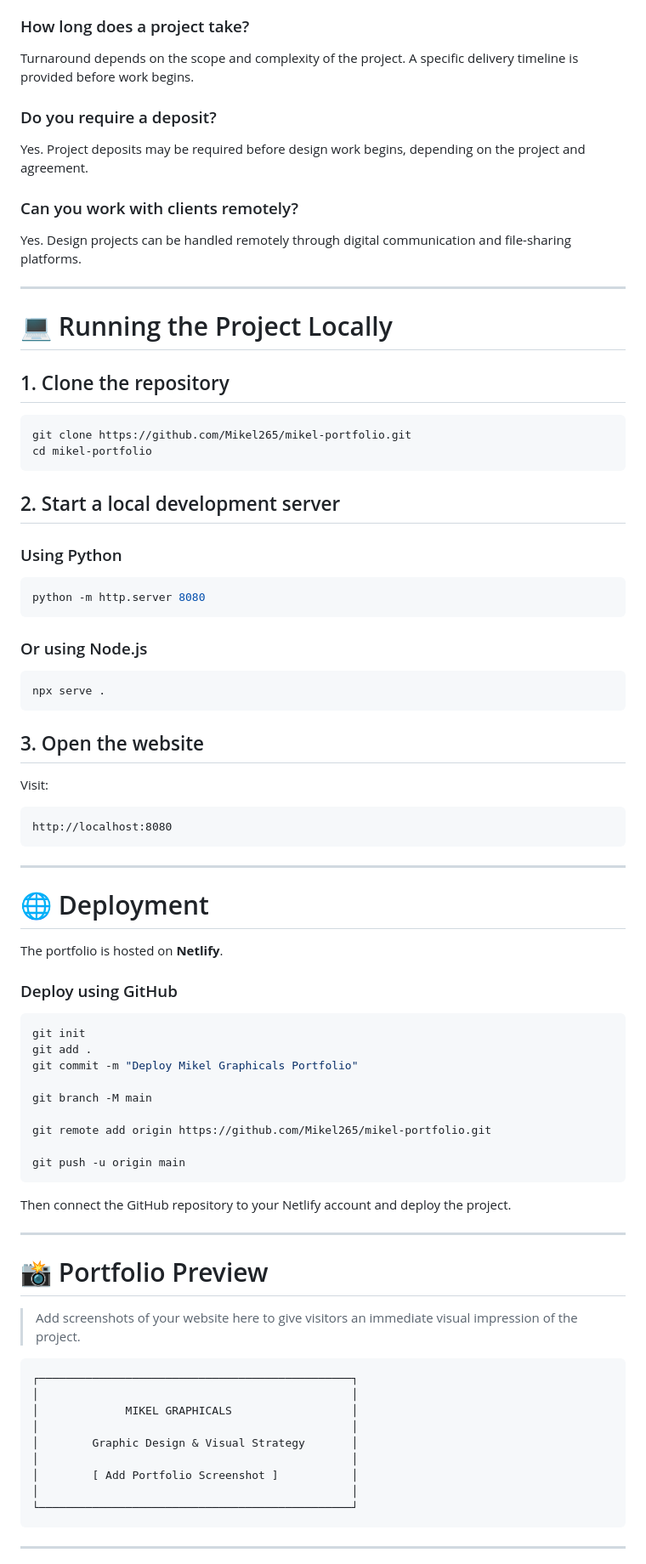
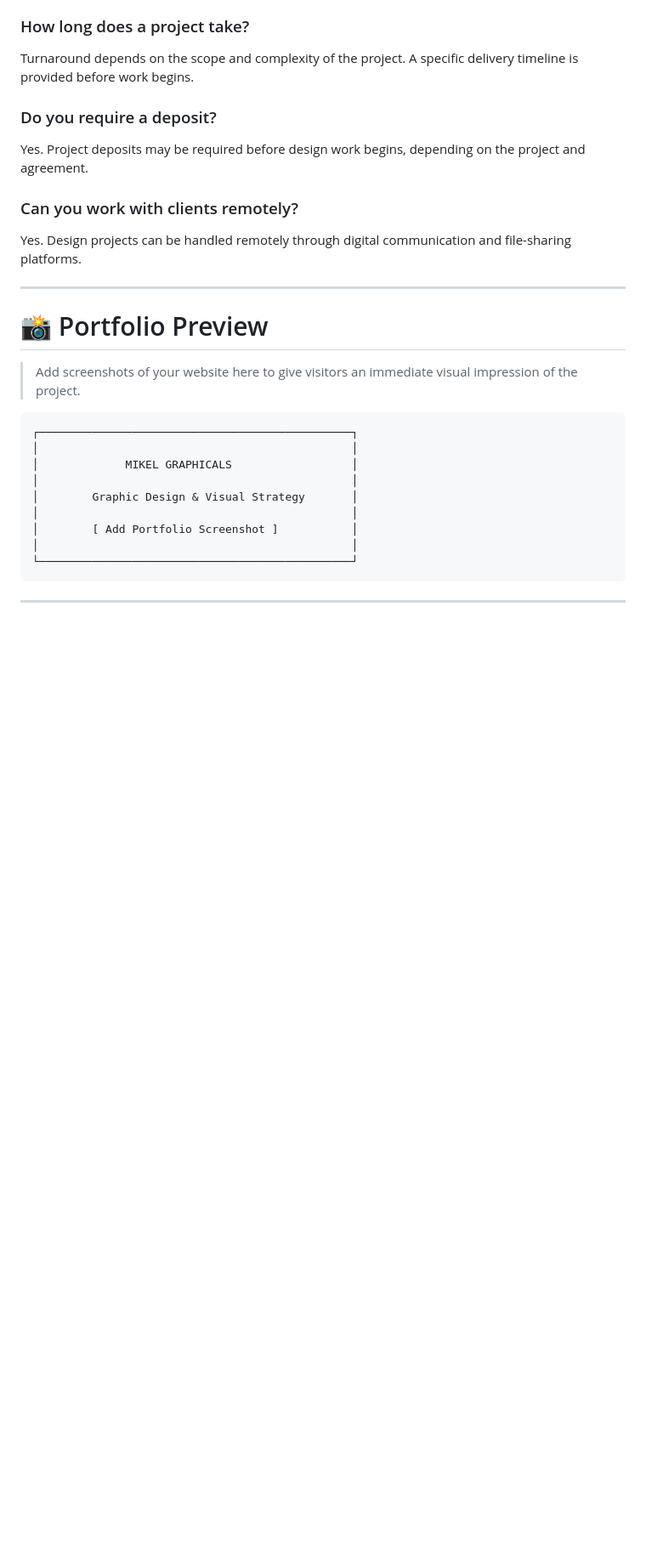
Before and after one commit to Mikel265/My-Portfolio, a Markdown page: README.md, the part around the change. Shown at 85% size. Drawn GitHub-style; blank space fills up the shorter version.

````diff
--- a/README.md
+++ b/README.md
@@ -318,61 +318,6 @@ Yes. Design projects can be handled remotely through digital communication and f
 
 ---
 
-# 💻 Running the Project Locally
-
-## 1. Clone the repository
-
-```bash
-git clone https://github.com/Mikel265/mikel-portfolio.git
-cd mikel-portfolio
-```
-
-## 2. Start a local development server
-
-### Using Python
-
-```bash
-python -m http.server 8080
-```
-
-### Or using Node.js
-
-```bash
-npx serve .
-```
-
-## 3. Open the website
-
-Visit:
-
-```text
-http://localhost:8080
-```
-
----
-
-# 🌐 Deployment
-
-The portfolio is hosted on **Netlify**.
-
-### Deploy using GitHub
-
-```bash
-git init
-git add .
-git commit -m "Deploy Mikel Graphicals Portfolio"
-
-git branch -M main
-
-git remote add origin https://github.com/Mikel265/mikel-portfolio.git
-
-git push -u origin main
-```
-
-Then connect the GitHub repository to your Netlify account and deploy the project.
-
----
-
 # 📸 Portfolio Preview
 
 > Add screenshots of your website here to give visitors an immediate visual impression of the project.
````
